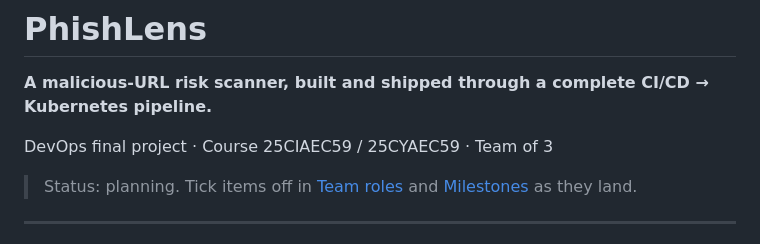
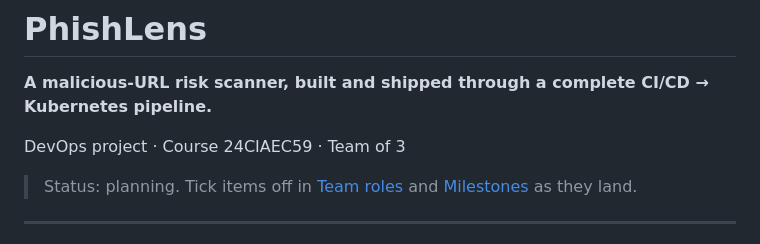
Before and after one commit to MUKUL-PRASAD-SIGH/PhishLens, a Markdown page: README.md, the part around the change. Drawn GitHub-style.

Commit message:
Update project description and course information

```diff
--- a/README.md
+++ b/README.md
@@ -2,7 +2,7 @@
 
 **A malicious-URL risk scanner, built and shipped through a complete CI/CD → Kubernetes pipeline.**
 
-DevOps final project · Course 25CIAEC59 / 25CYAEC59 · Team of 3
+DevOps project · Course 24CIAEC59 · Team of 3
 
 > Status: planning. Tick items off in [Team roles](#7-team-roles) and [Milestones](#9-milestones) as they land.
 
```
